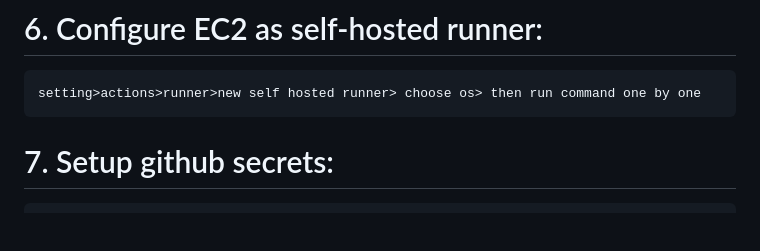
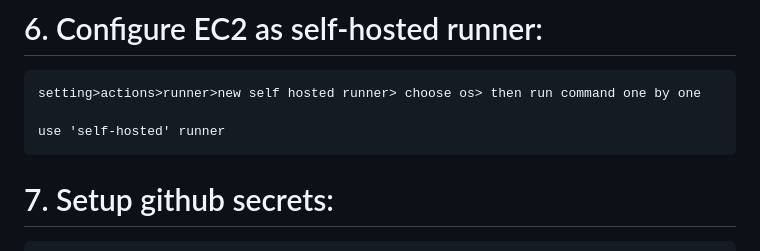
Before and after one commit to drpreetyrai/End-to-End-Machine-Learning-Project---Drug-Quality, a Markdown page: README.md, the part around the change. Rendered like a GitHub page; blank space fills up the shorter version.

```diff
--- a/README.md
+++ b/README.md
@@ -141,6 +141,8 @@ export MLFLOW_TRACKING_PASSWORD="90890043c8b2ec1fac38b663c943404d0d0a2282"
 # 6. Configure EC2 as self-hosted runner:
     setting>actions>runner>new self hosted runner> choose os> then run command one by one
 
+	use 'self-hosted' runner
+
 
 # 7. Setup github secrets:
 
```
